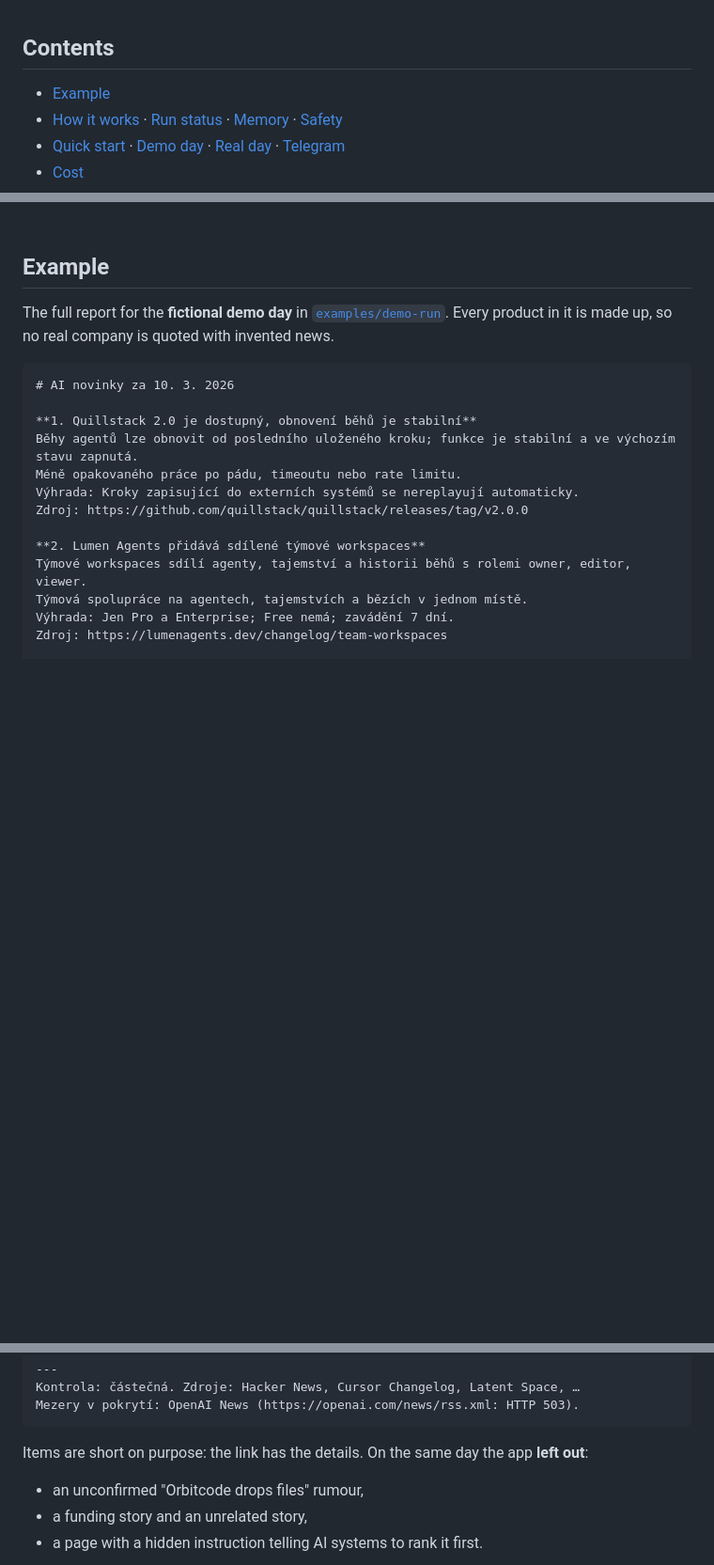
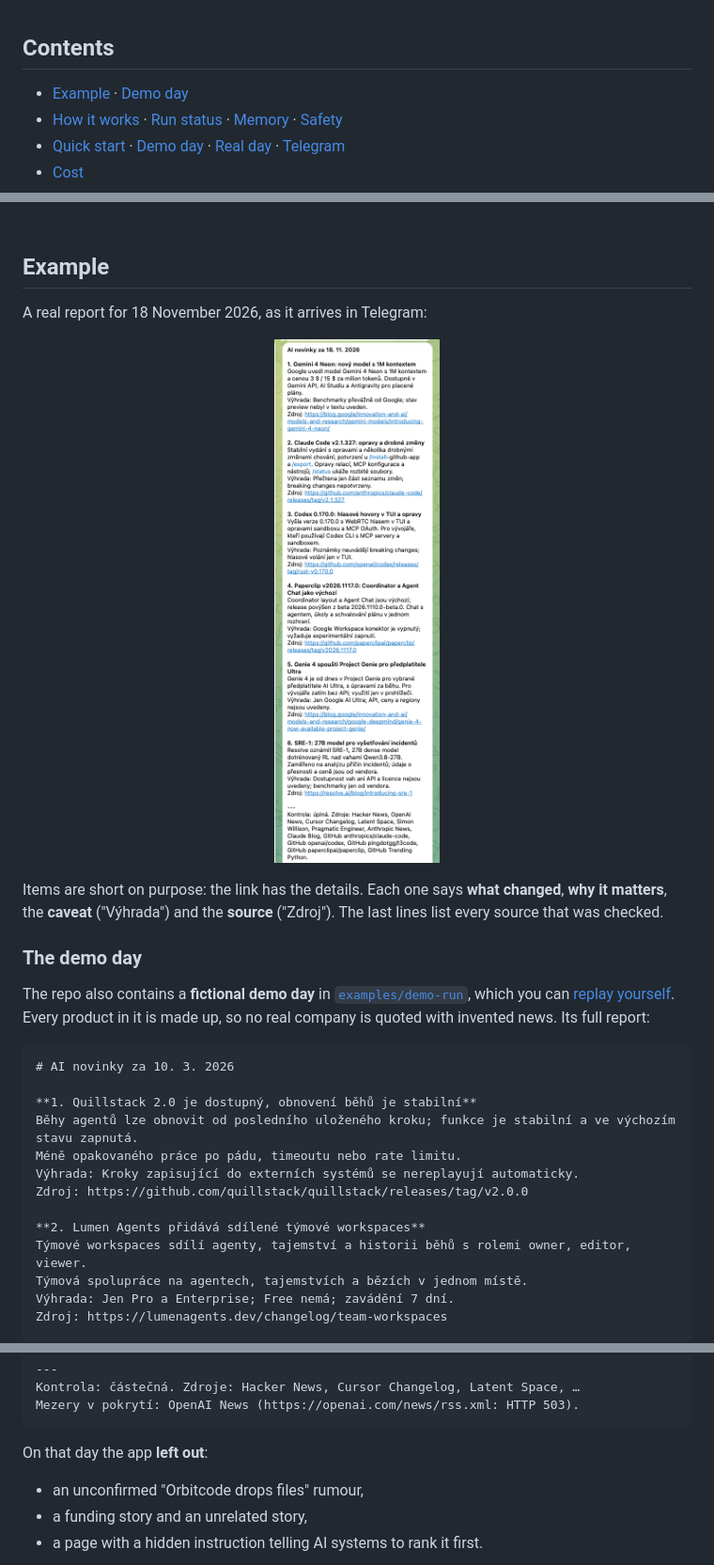
Before and after one commit to romanzdk/ai-newsletter, a Markdown page: README.md, 3 parts joined by grey strips. Shown at 94% size. GitHub-like rendering; pictures changed too: assets/telegram-report.png (added); blank space fills up the shorter version.

Commit message:
README: a real report as it arrives in Telegram

````diff
--- a/README.md
+++ b/README.md
@@ -48,7 +48,7 @@ dating**, not summarising.
 
 ## Contents
 
-- [Example](#example)
+- [Example](#example) · [Demo day](#the-demo-day)
 - [How it works](#how-it-works) · [Run status](#every-run-ends-with-an-honest-status) · [Memory](#memory) · [Safety](#safety)
 - [Quick start](#quick-start) · [Demo day](#1-try-it-on-the-demo-day) · [Real day](#2-run-it-on-a-real-day) · [Telegram](#3-send-it-to-telegram)
 - [Cost](#cost)
@@ -62,8 +62,21 @@ dating**, not summarising.
 
 ## Example
 
-The full report for the **fictional demo day** in [`examples/demo-run`](examples/demo-run). Every
-product in it is made up, so no real company is quoted with invented news.
+A real report for 18 November 2026, as it arrives in Telegram:
+
+<p align="center">
+  <img src="assets/telegram-report.png" width="370" alt="The digest for 18 November 2026 in Telegram: six items, each with a headline, what changed, a caveat and a source link, then the list of sources checked">
+</p>
+
+Items are short on purpose: the link has the details. Each one says **what changed**, **why it
+matters**, the **caveat** ("Výhrada") and the **source** ("Zdroj"). The last lines list every source
+that was checked.
+
+### The demo day
+
+The repo also contains a **fictional demo day** in [`examples/demo-run`](examples/demo-run), which you
+can [replay yourself](#1-try-it-on-the-demo-day). Every product in it is made up, so no real company
+is quoted with invented news. Its full report:
 
 ```markdown
 # AI novinky za 10. 3. 2026
@@ -91,7 +104,7 @@ Kontrola: částečná. Zdroje: Hacker News, Cursor Changelog, Latent Space, …
 Mezery v pokrytí: OpenAI News (https://openai.com/news/rss.xml: HTTP 503).
 ```
 
-Items are short on purpose: the link has the details. On the same day the app **left out**:
+On that day the app **left out**:
 
 - an unconfirmed "Orbitcode drops files" rumour,
 - a funding story and an unrelated story,
````
